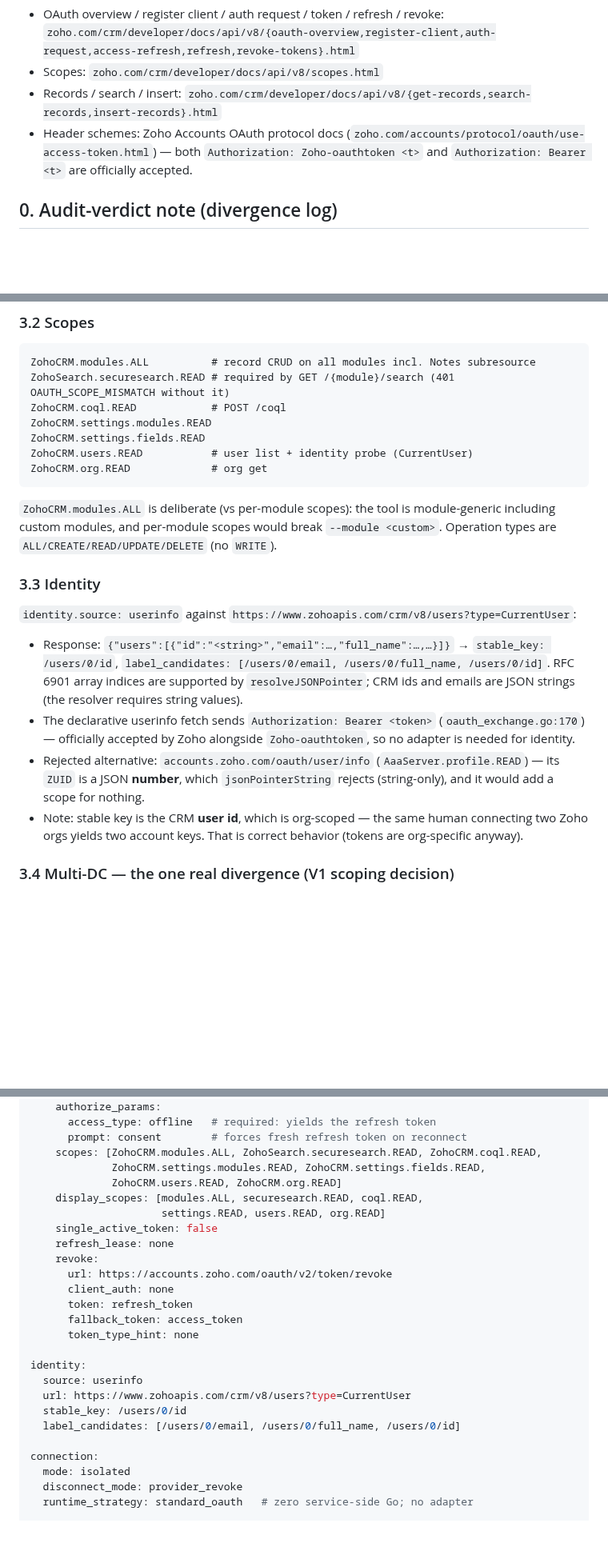
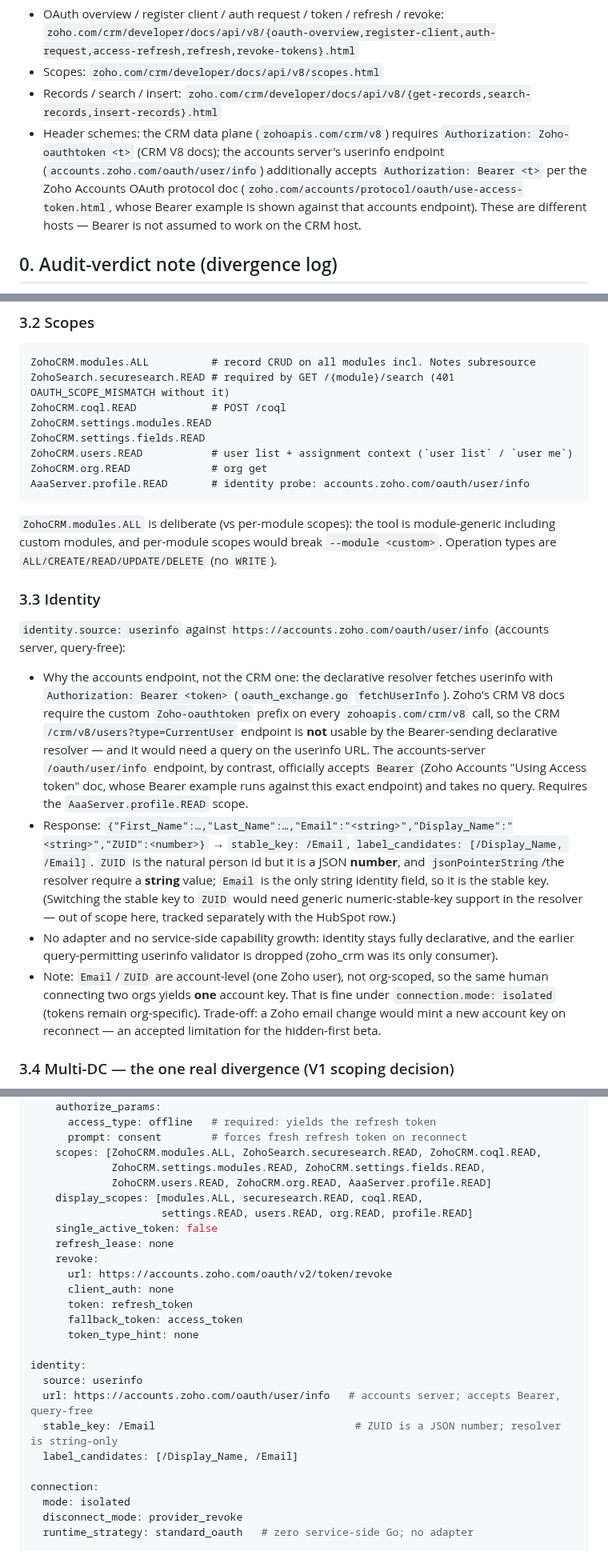
Before and after one commit to heliohq/anycli, a Markdown page: DESIGN.md, 3 parts joined by grey strips. Shown at 80% size. Drawn GitHub-style; blank space fills up the shorter version.

Commit message:
docs(zoho-crm): re-source identity to accounts userinfo endpoint
Update §3.3 (and the header-scheme + scope notes) to match the identity fix:
the declarative probe hits accounts.zoho.com/oauth/user/info (Bearer-accepting,
query-free) with AaaServer.profile.READ, not the CRM /crm/v8/users endpoint
(which mandates Zoho-oauthtoken). Stop citing the accounts-server "Using Access
token" doc as evidence for a CRM-server call — it now correctly backs the
accounts-server call. Record the ZUID-is-a-number → Email-stable-key reasoning.

Co-Authored-By: Claude Fable 5 <noreply@anthropic.com>

````diff
--- a/DESIGN.md
+++ b/DESIGN.md
@@ -10,7 +10,7 @@ All provider facts below were verified against Zoho's official docs on 2026-07-2
   `zoho.com/crm/developer/docs/api/v8/{oauth-overview,register-client,auth-request,access-refresh,refresh,revoke-tokens}.html`
 - Scopes: `zoho.com/crm/developer/docs/api/v8/scopes.html`
 - Records / search / insert: `zoho.com/crm/developer/docs/api/v8/{get-records,search-records,insert-records}.html`
-- Header schemes: Zoho Accounts OAuth protocol docs (`zoho.com/accounts/protocol/oauth/use-access-token.html`) — both `Authorization: Zoho-oauthtoken <t>` and `Authorization: Bearer <t>` are officially accepted.
+- Header schemes: the CRM data plane (`zohoapis.com/crm/v8`) requires `Authorization: Zoho-oauthtoken <t>` (CRM V8 docs); the accounts server's userinfo endpoint (`accounts.zoho.com/oauth/user/info`) additionally accepts `Authorization: Bearer <t>` per the Zoho Accounts OAuth protocol doc (`zoho.com/accounts/protocol/oauth/use-access-token.html`, whose Bearer example is shown against that accounts endpoint). These are different hosts — Bearer is not assumed to work on the CRM host.
 
 ## 0. Audit-verdict note (divergence log)
 
@@ -122,20 +122,21 @@ ZohoSearch.securesearch.READ # required by GET /{module}/search (401 OAUTH_SCOPE
 ZohoCRM.coql.READ            # POST /coql
 ZohoCRM.settings.modules.READ
 ZohoCRM.settings.fields.READ
-ZohoCRM.users.READ           # user list + identity probe (CurrentUser)
+ZohoCRM.users.READ           # user list + assignment context (`user list` / `user me`)
 ZohoCRM.org.READ             # org get
+AaaServer.profile.READ       # identity probe: accounts.zoho.com/oauth/user/info
 ```
 
 `ZohoCRM.modules.ALL` is deliberate (vs per-module scopes): the tool is module-generic including custom modules, and per-module scopes would break `--module <custom>`. Operation types are `ALL/CREATE/READ/UPDATE/DELETE` (no `WRITE`).
 
 ### 3.3 Identity
 
-`identity.source: userinfo` against `https://www.zohoapis.com/crm/v8/users?type=CurrentUser`:
+`identity.source: userinfo` against `https://accounts.zoho.com/oauth/user/info` (accounts server, query-free):
 
-- Response: `{"users":[{"id":"<string>","email":…,"full_name":…,…}]}` → `stable_key: /users/0/id`, `label_candidates: [/users/0/email, /users/0/full_name, /users/0/id]`. RFC 6901 array indices are supported by `resolveJSONPointer`; CRM ids and emails are JSON strings (the resolver requires string values).
-- The declarative userinfo fetch sends `Authorization: Bearer <token>` (`oauth_exchange.go:170`) — officially accepted by Zoho alongside `Zoho-oauthtoken`, so no adapter is needed for identity.
-- Rejected alternative: `accounts.zoho.com/oauth/user/info` (`AaaServer.profile.READ`) — its `ZUID` is a JSON **number**, which `jsonPointerString` rejects (string-only), and it would add a scope for nothing.
-- Note: stable key is the CRM **user id**, which is org-scoped — the same human connecting two Zoho orgs yields two account keys. That is correct behavior (tokens are org-specific anyway).
+- Why the accounts endpoint, not the CRM one: the declarative resolver fetches userinfo with `Authorization: Bearer <token>` (`oauth_exchange.go` `fetchUserInfo`). Zoho's CRM V8 docs require the custom `Zoho-oauthtoken` prefix on every `zohoapis.com/crm/v8` call, so the CRM `/crm/v8/users?type=CurrentUser` endpoint is **not** usable by the Bearer-sending declarative resolver — and it would need a query on the userinfo URL. The accounts-server `/oauth/user/info` endpoint, by contrast, officially accepts `Bearer` (Zoho Accounts "Using Access token" doc, whose Bearer example runs against this exact endpoint) and takes no query. Requires the `AaaServer.profile.READ` scope.
+- Response: `{"First_Name":…,"Last_Name":…,"Email":"<string>","Display_Name":"<string>","ZUID":<number>}` → `stable_key: /Email`, `label_candidates: [/Display_Name, /Email]`. `ZUID` is the natural person id but it is a JSON **number**, and `jsonPointerString`/the resolver require a **string** value; `Email` is the only string identity field, so it is the stable key. (Switching the stable key to `ZUID` would need generic numeric-stable-key support in the resolver — out of scope here, tracked separately with the HubSpot row.)
+- No adapter and no service-side capability growth: identity stays fully declarative, and the earlier query-permitting userinfo validator is dropped (zoho_crm was its only consumer).
+- Note: `Email`/`ZUID` are account-level (one Zoho user), not org-scoped, so the same human connecting two orgs yields **one** account key. That is fine under `connection.mode: isolated` (tokens remain org-specific). Trade-off: a Zoho email change would mint a new account key on reconnect — an accepted limitation for the hidden-first beta.
 
 ### 3.4 Multi-DC — the one real divergence (V1 scoping decision)
 
@@ -180,9 +181,9 @@ auth:
       prompt: consent        # forces fresh refresh token on reconnect
     scopes: [ZohoCRM.modules.ALL, ZohoSearch.securesearch.READ, ZohoCRM.coql.READ,
              ZohoCRM.settings.modules.READ, ZohoCRM.settings.fields.READ,
-             ZohoCRM.users.READ, ZohoCRM.org.READ]
+             ZohoCRM.users.READ, ZohoCRM.org.READ, AaaServer.profile.READ]
     display_scopes: [modules.ALL, securesearch.READ, coql.READ,
-                     settings.READ, users.READ, org.READ]
+                     settings.READ, users.READ, org.READ, profile.READ]
     single_active_token: false
     refresh_lease: none
     revoke:
@@ -194,9 +195,9 @@ auth:
 
 identity:
   source: userinfo
-  url: https://www.zohoapis.com/crm/v8/users?type=CurrentUser
-  stable_key: /users/0/id
-  label_candidates: [/users/0/email, /users/0/full_name, /users/0/id]
+  url: https://accounts.zoho.com/oauth/user/info   # accounts server; accepts Bearer, query-free
+  stable_key: /Email                                # ZUID is a JSON number; resolver is string-only
+  label_candidates: [/Display_Name, /Email]
 
 connection:
   mode: isolated
````
Also changed, not shown: other parts of DESIGN.md (+1 -1 lines).
